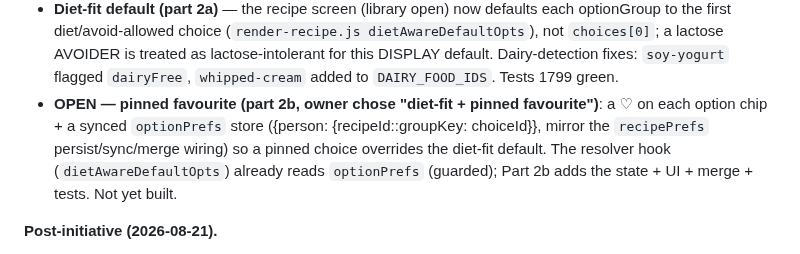
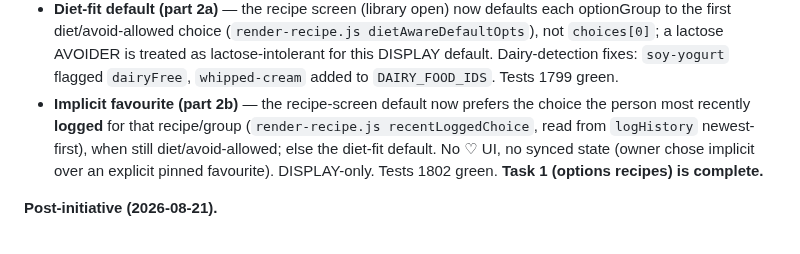
Before and after one commit to elenanesi/mesa, a Markdown page: STATUS.md, the part around the change. Drawn GitHub-style.

Commit message:
Docs: STATUS — task 1 options recipes complete (implicit favourite shipped)
Co-Authored-By: Claude Opus 4.8 <noreply@anthropic.com>

```diff
--- a/STATUS.md
+++ b/STATUS.md
@@ -46,11 +46,11 @@ Week workspace.
   to the first diet/avoid-allowed choice (`render-recipe.js dietAwareDefaultOpts`), not `choices[0]`;
   a lactose AVOIDER is treated as lactose-intolerant for this DISPLAY default. Dairy-detection fixes:
   `soy-yogurt` flagged `dairyFree`, `whipped-cream` added to `DAIRY_FOOD_IDS`. Tests 1799 green.
-- **OPEN — pinned favourite (part 2b, owner chose "diet-fit + pinned favourite")**: a ♡ on each
-  option chip + a synced `optionPrefs` store ({person: {recipeId::groupKey: choiceId}}, mirror the
-  `recipePrefs` persist/sync/merge wiring) so a pinned choice overrides the diet-fit default. The
-  resolver hook (`dietAwareDefaultOpts`) already reads `optionPrefs` (guarded); Part 2b adds the
-  state + UI + merge + tests. Not yet built.
+- **Implicit favourite (part 2b)** — the recipe-screen default now prefers the choice the person
+  most recently **logged** for that recipe/group (`render-recipe.js recentLoggedChoice`, read from
+  `logHistory` newest-first), when still diet/avoid-allowed; else the diet-fit default. No ♡ UI, no
+  synced state (owner chose implicit over an explicit pinned favourite). DISPLAY-only. Tests 1802
+  green. **Task 1 (options recipes) is complete.**
 
 **Post-initiative (2026-08-21).**
 - **Recipe DB = source of truth** — D1 GLOBAL fully replaces `data/recipes.js` at runtime (deletions
```
